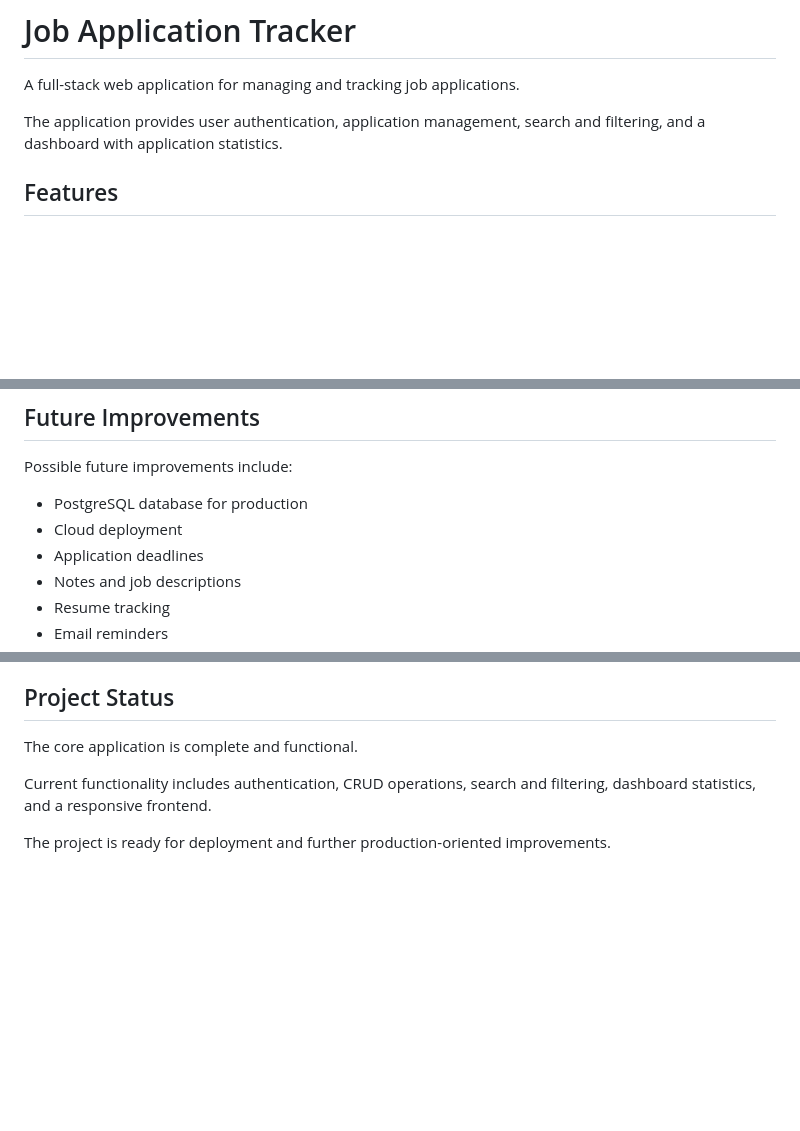
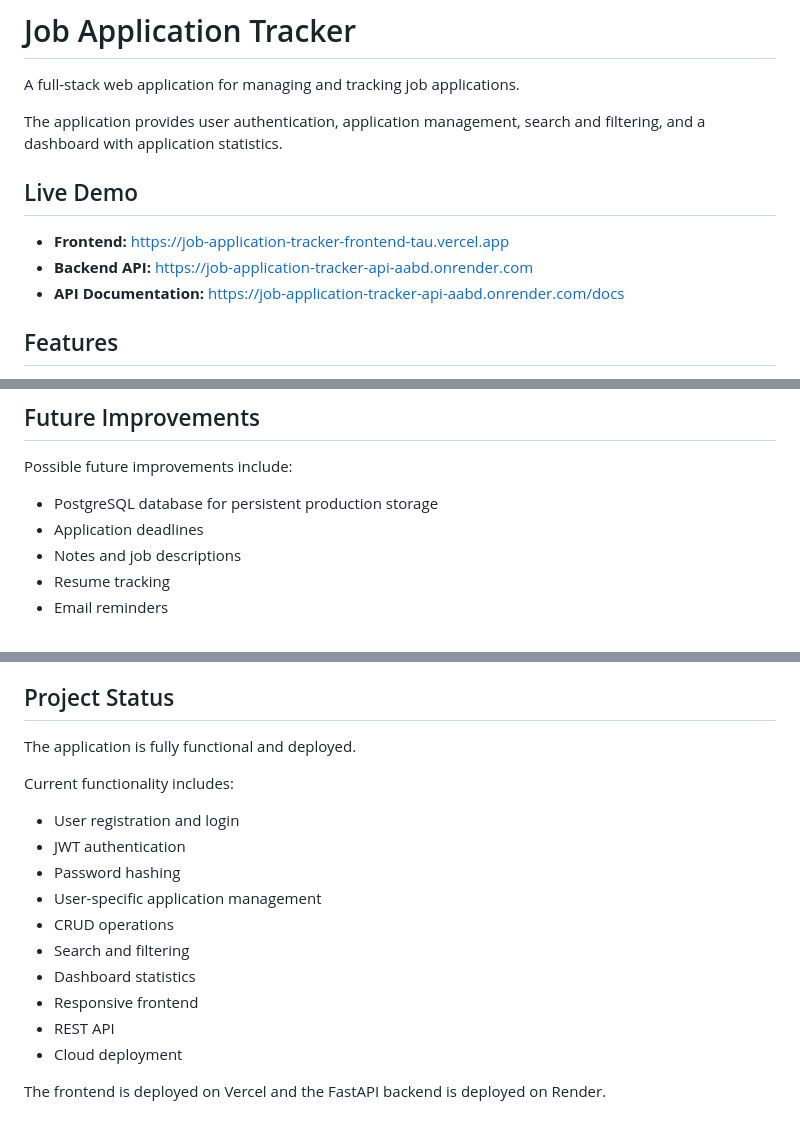
Before and after one commit to AyushJaiswal0/job-application-tracker, a Markdown page: README.md, 3 parts joined by grey strips. GitHub-like rendering; blank space fills up the shorter version.

Commit message:
Update README with live deployment

```diff
--- a/README.md
+++ b/README.md
@@ -3,6 +3,12 @@
 A full-stack web application for managing and tracking job applications.
 
 The application provides user authentication, application management, search and filtering, and a dashboard with application statistics.
+
+## Live Demo
+
+- **Frontend:** https://job-application-tracker-frontend-tau.vercel.app
+- **Backend API:** https://job-application-tracker-api-aabd.onrender.com
+- **API Documentation:** https://job-application-tracker-api-aabd.onrender.com/docs
 
 ## Features
 
@@ -333,8 +339,7 @@ The project includes several basic security practices:
 
 Possible future improvements include:
 
-- PostgreSQL database for production
-- Cloud deployment
+- PostgreSQL database for persistent production storage
 - Application deadlines
 - Notes and job descriptions
 - Resume tracking
@@ -348,8 +353,19 @@ Possible future improvements include:
 
 ## Project Status
 
-The core application is complete and functional.
+The application is fully functional and deployed.
 
-Current functionality includes authentication, CRUD operations, search and filtering, dashboard statistics, and a responsive frontend.
+Current functionality includes:
 
-The project is ready for deployment and further production-oriented improvements.
+- User registration and login
+- JWT authentication
+- Password hashing
+- User-specific application management
+- CRUD operations
+- Search and filtering
+- Dashboard statistics
+- Responsive frontend
+- REST API
+- Cloud deployment
+
+The frontend is deployed on Vercel and the FastAPI backend is deployed on Render.
```
